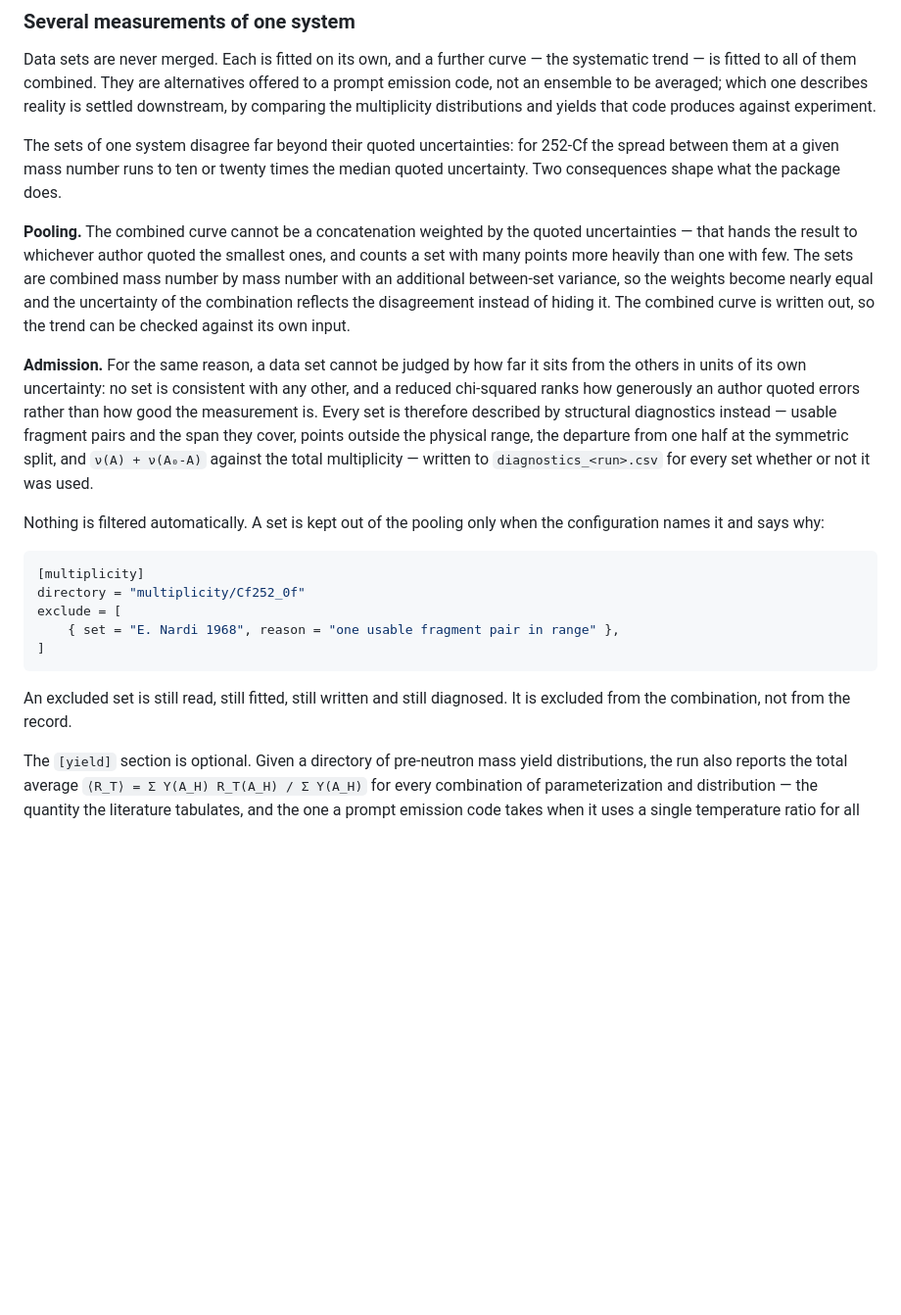
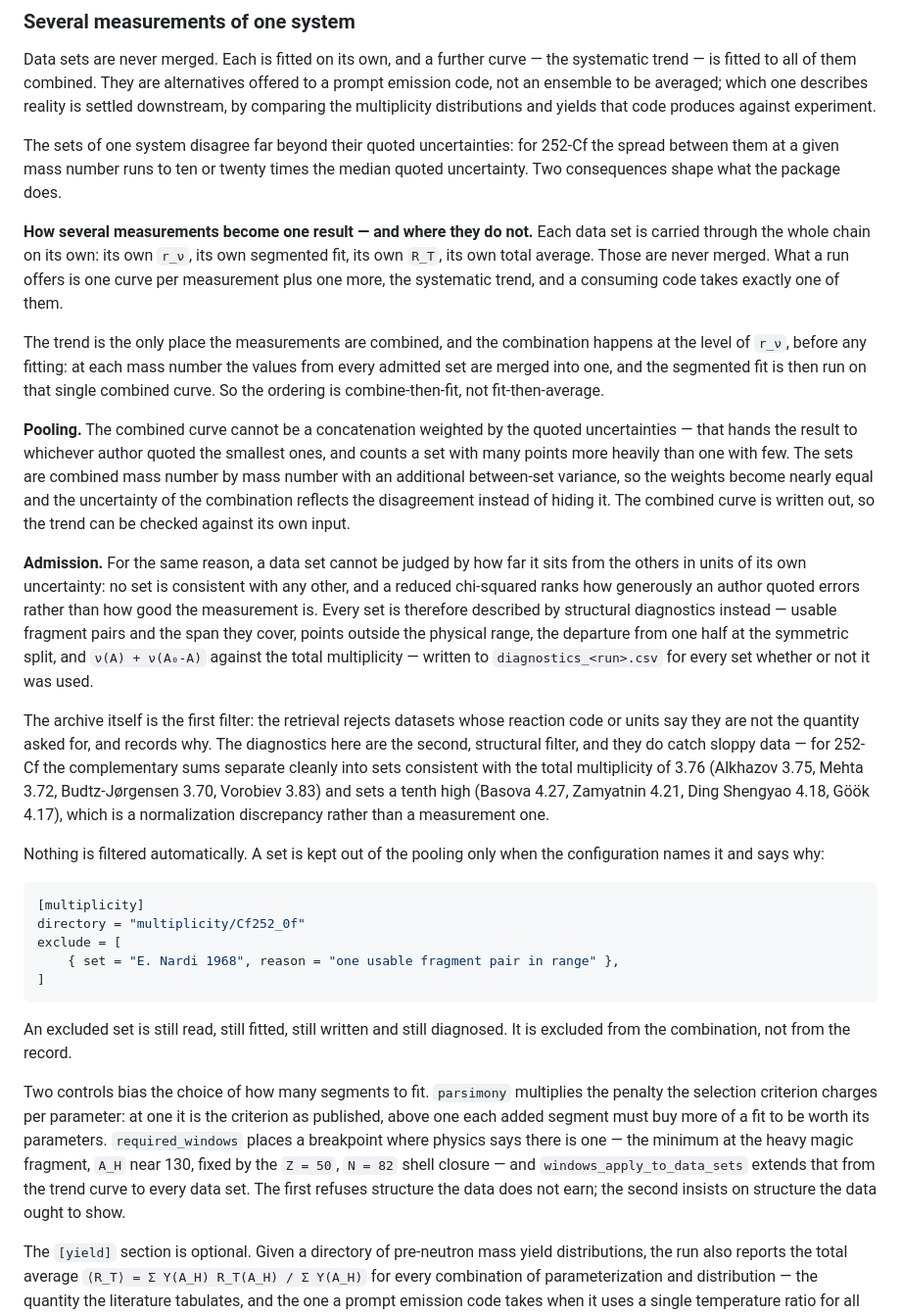
Before and after one commit to PaulGoG/FissionTemperatureRatio.jl, a Markdown page: README.md, the part around the change. Shown at 98% size. GitHub-like rendering; blank space fills up the shorter version.

Commit message:
feat: control how much structure the parameterization is allowed to buy
Two knobs, both defaulting to present behaviour, for the question of whether a
fit is allowed more pivots than the physics justifies.

`parsimony` multiplies the penalty the selection criterion charges per
parameter. At one it is the criterion as published; above one each added segment
must buy more of a fit to be worth its parameters. A flat threshold on the
improvement was implemented first and discarded: it scales with neither sample
size nor the cost of a segment, and on this data the criterion prefers five
segments to four by a margin already counted as very strong evidence, so no
conventional threshold moves it. The multiplier does — on the 252-Cf measurement
of Göök it moves the choice from five segments to three.

`windows_apply_to_data_sets` extends the windows that place a breakpoint at the
heavy magic fragment, where the Z = 50, N = 82 closure fixes the sharing, from
the systematic-trend curve to every data set. The two knobs pull opposite ways
and both are wanted: one refuses structure the data has not earned, the other
insists on structure the physics says is there.

The multiplier moves nothing on clean, well-resolved structure, which is the
correct behaviour and is what the test asserts: monotone in the multiplier,
identical to the criterion at one, and the criterion itself changing even where
the chosen order does not.

```diff
--- a/README.md
+++ b/README.md
@@ -235,6 +235,16 @@ The sets of one system disagree far beyond their quoted uncertainties: for 252-C
 between them at a given mass number runs to ten or twenty times the median quoted uncertainty. Two
 consequences shape what the package does.
 
+**How several measurements become one result — and where they do not.** Each data set is carried
+through the whole chain on its own: its own `r_ν`, its own segmented fit, its own `R_T`, its own
+total average. Those are never merged. What a run offers is one curve per measurement plus one
+more, the systematic trend, and a consuming code takes exactly one of them.
+
+The trend is the only place the measurements are combined, and the combination happens at the
+level of `r_ν`, before any fitting: at each mass number the values from every admitted set are
+merged into one, and the segmented fit is then run on that single combined curve. So the ordering
+is combine-then-fit, not fit-then-average.
+
 **Pooling.** The combined curve cannot be a concatenation weighted by the quoted uncertainties —
 that hands the result to whichever author quoted the smallest ones, and counts a set with many
 points more heavily than one with few. The sets are combined mass number by mass number with an
@@ -250,6 +260,14 @@ cover, points outside the physical range, the departure from one half at the sym
 `ν(A) + ν(A₀-A)` against the total multiplicity — written to `diagnostics_<run>.csv` for every set
 whether or not it was used.
 
+The archive itself is the first filter: the retrieval rejects datasets whose reaction code or
+units say they are not the quantity asked for, and records why. The diagnostics here are the
+second, structural filter, and they do catch sloppy data — for 252-Cf the complementary sums
+separate cleanly into sets consistent with the total multiplicity of 3.76 (Alkhazov 3.75, Mehta
+3.72, Budtz-Jørgensen 3.70, Vorobiev 3.83) and sets a tenth high (Basova 4.27, Zamyatnin 4.21,
+Ding Shengyao 4.18, Göök 4.17), which is a normalization discrepancy rather than a measurement
+one.
+
 Nothing is filtered automatically. A set is kept out of the pooling only when the configuration
 names it and says why:
 
@@ -263,6 +281,14 @@ exclude = [
 
 An excluded set is still read, still fitted, still written and still diagnosed. It is excluded
 from the combination, not from the record.
+
+Two controls bias the choice of how many segments to fit. `parsimony` multiplies the penalty the
+selection criterion charges per parameter: at one it is the criterion as published, above one each
+added segment must buy more of a fit to be worth its parameters. `required_windows` places a
+breakpoint where physics says there is one — the minimum at the heavy magic fragment, `A_H` near
+130, fixed by the `Z = 50`, `N = 82` shell closure — and `windows_apply_to_data_sets` extends that
+from the trend curve to every data set. The first refuses structure the data does not earn; the
+second insists on structure the data ought to show.
 
 The `[yield]` section is optional. Given a directory of pre-neutron mass yield distributions, the
 run also reports the total average `⟨R_T⟩ = Σ Y(A_H) R_T(A_H) / Σ Y(A_H)` for every combination of
```
Also changed, not shown: CHANGELOG.md (+8 -0 lines), docs/src/assets/method_chain.png, docs/src/assets/temperature_ratio.png, 9 other files.
